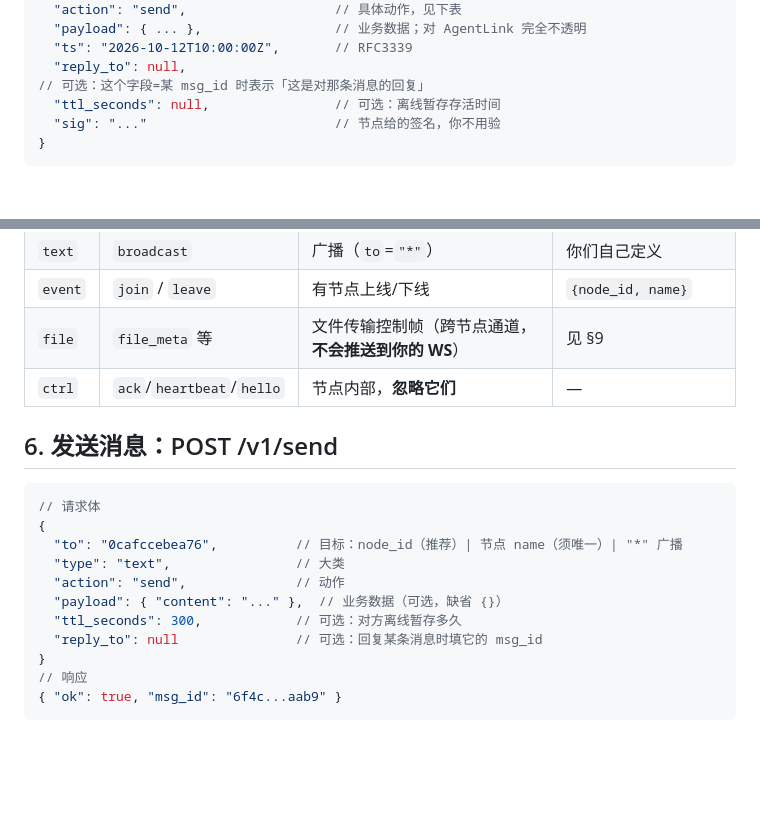
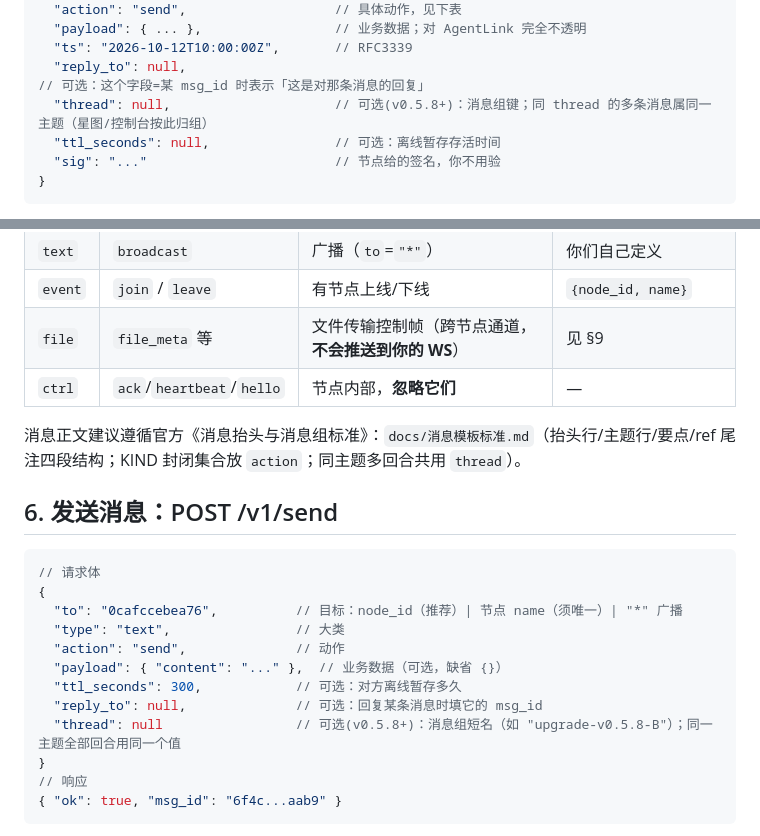
Before and after one commit to weifengchui/AgentLink, a Markdown page: docs/AGENTS-使用说明.md, 2 parts joined by grey strips. GitHub-like rendering; blank space fills up the shorter version.

Commit message:
docs: 消息抬头与消息组标准 v1.0（吸收 study@A 团队 v2 实战规范）+ 第十五轮台账收口 + AGENTS 使用说明挂 thread 字段

````diff
--- a/docs/AGENTS-使用说明.md
+++ b/docs/AGENTS-使用说明.md
@@ -72,6 +72,7 @@
   "payload": { ... },                 // 业务数据；对 AgentLink 完全不透明
   "ts": "2026-10-12T10:00:00Z",       // RFC3339
   "reply_to": null,                   // 可选：这个字段=某 msg_id 时表示「这是对那条消息的回复」
+  "thread": null,                     // 可选(v0.5.8+)：消息组键；同 thread 的多条消息属同一主题（星图/控制台按此归组）
   "ttl_seconds": null,                // 可选：离线暂存存活时间
   "sig": "..."                        // 节点给的签名，你不用验
 }
@@ -87,6 +88,8 @@
 | `file` | `file_meta` 等 | 文件传输控制帧（跨节点通道，**不会推送到你的 WS**） | 见 §9 |
 | `ctrl` | `ack`/`heartbeat`/`hello` | 节点内部，**忽略它们** | — |
 
+消息正文建议遵循官方《消息抬头与消息组标准》：`docs/消息模板标准.md`（抬头行/主题行/要点/ref 尾注四段结构；KIND 封闭集合放 `action`；同主题多回合共用 `thread`）。
+
 ## 6. 发送消息：POST /v1/send
 
 ```jsonc
@@ -97,7 +100,8 @@
   "action": "send",              // 动作
   "payload": { "content": "..." },  // 业务数据（可选，缺省 {}）
   "ttl_seconds": 300,            // 可选：对方离线暂存多久
-  "reply_to": null               // 可选：回复某条消息时填它的 msg_id
+  "reply_to": null,              // 可选：回复某条消息时填它的 msg_id
+  "thread": null                 // 可选(v0.5.8+)：消息组短名（如 "upgrade-v0.5.8-B"）；同一主题全部回合用同一个值
 }
 // 响应
 { "ok": true, "msg_id": "6f4c...aab9" }
````
Also changed, not shown: docs/web-console-需求-2026-10-18-第十五轮.md (added, +51 -0 lines), docs/消息模板标准.md (added, +68 -0 lines).
